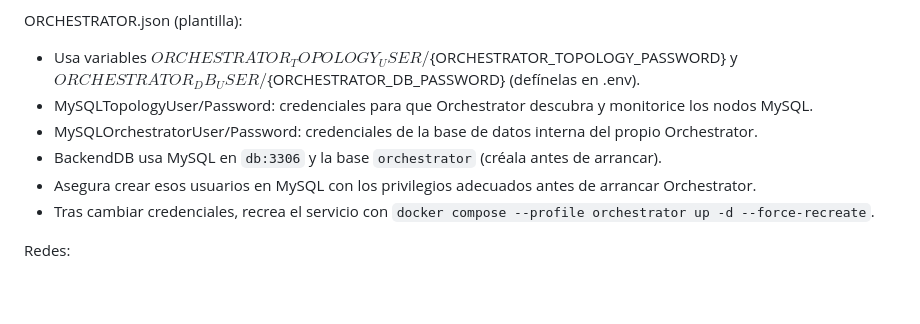
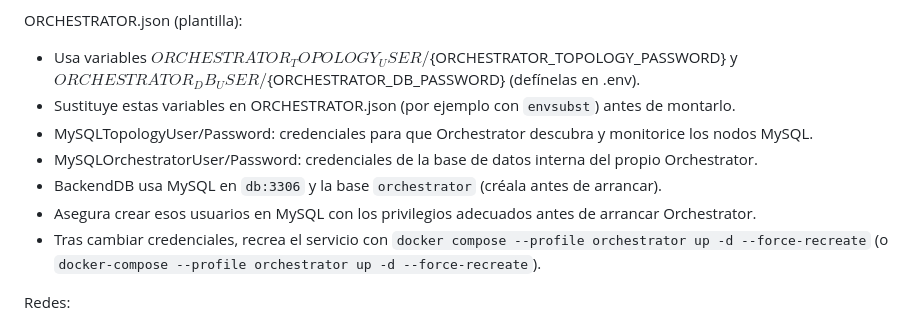
Before and after one commit to lluis6/esitiron, a Markdown page: README.md, the part around the change. Drawn GitHub-style; blank space fills up the shorter version.

Commit message:
Clarify orchestrator env substitution
Agent-Logs-Url: https://github.com/lluis6/esitiron/sessions/cedb6006-e11c-4256-a936-dbbb0dee186b

Co-authored-by: kiraxsoul <208851586+kiraxsoul@users.noreply.github.com>

```diff
--- a/README.md
+++ b/README.md
@@ -100,11 +100,13 @@ Servicios principales:
 ORCHESTRATOR.json (plantilla):
 - Usa variables ${ORCHESTRATOR_TOPOLOGY_USER}/${ORCHESTRATOR_TOPOLOGY_PASSWORD} y
   ${ORCHESTRATOR_DB_USER}/${ORCHESTRATOR_DB_PASSWORD} (defínelas en .env).
+- Sustituye estas variables en ORCHESTRATOR.json (por ejemplo con `envsubst`) antes de montarlo.
 - MySQLTopologyUser/Password: credenciales para que Orchestrator descubra y monitorice los nodos MySQL.
 - MySQLOrchestratorUser/Password: credenciales de la base de datos interna del propio Orchestrator.
 - BackendDB usa MySQL en `db:3306` y la base `orchestrator` (créala antes de arrancar).
 - Asegura crear esos usuarios en MySQL con los privilegios adecuados antes de arrancar Orchestrator.
-- Tras cambiar credenciales, recrea el servicio con `docker compose --profile orchestrator up -d --force-recreate`.
+- Tras cambiar credenciales, recrea el servicio con `docker compose --profile orchestrator up -d --force-recreate`
+  (o `docker-compose --profile orchestrator up -d --force-recreate`).
 
 Redes:
 - red_publica
```
